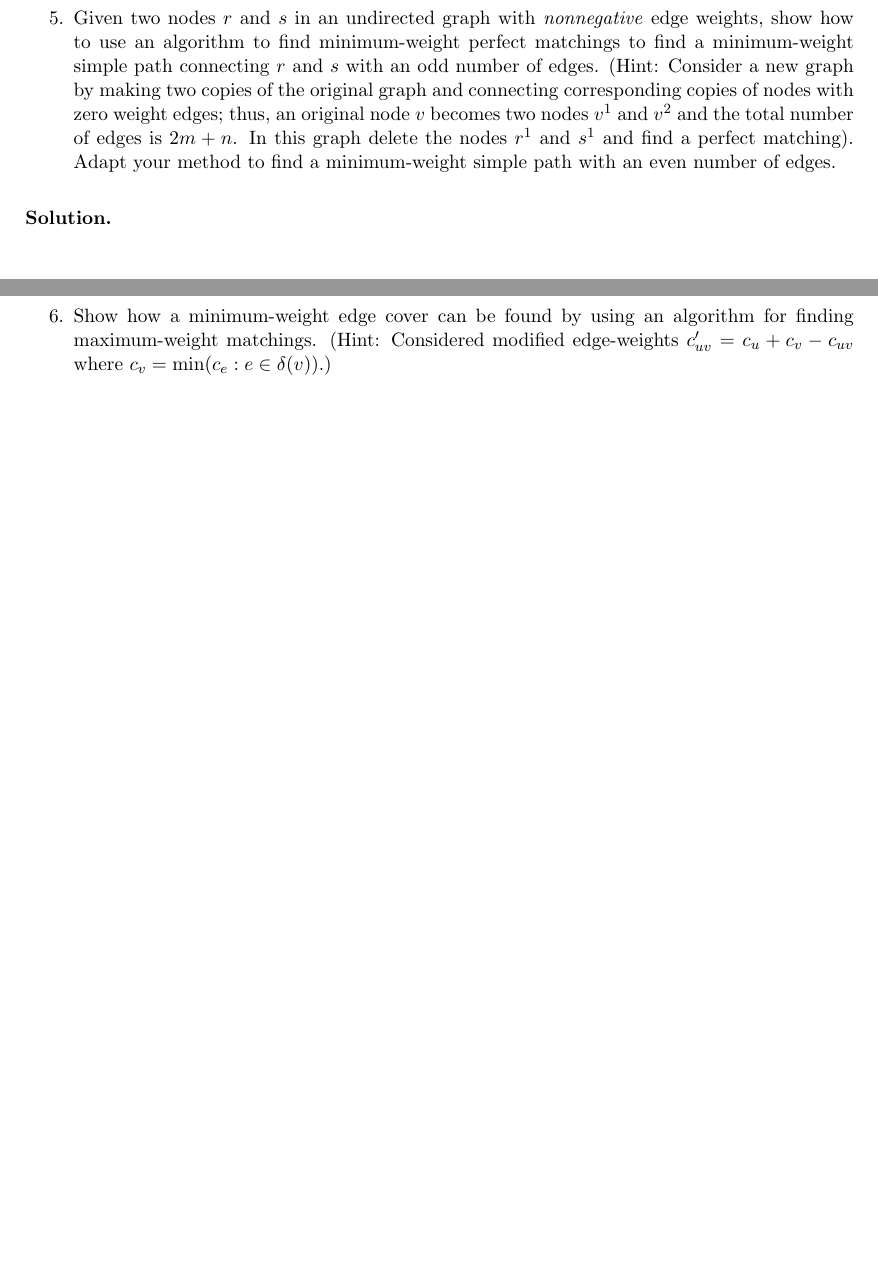
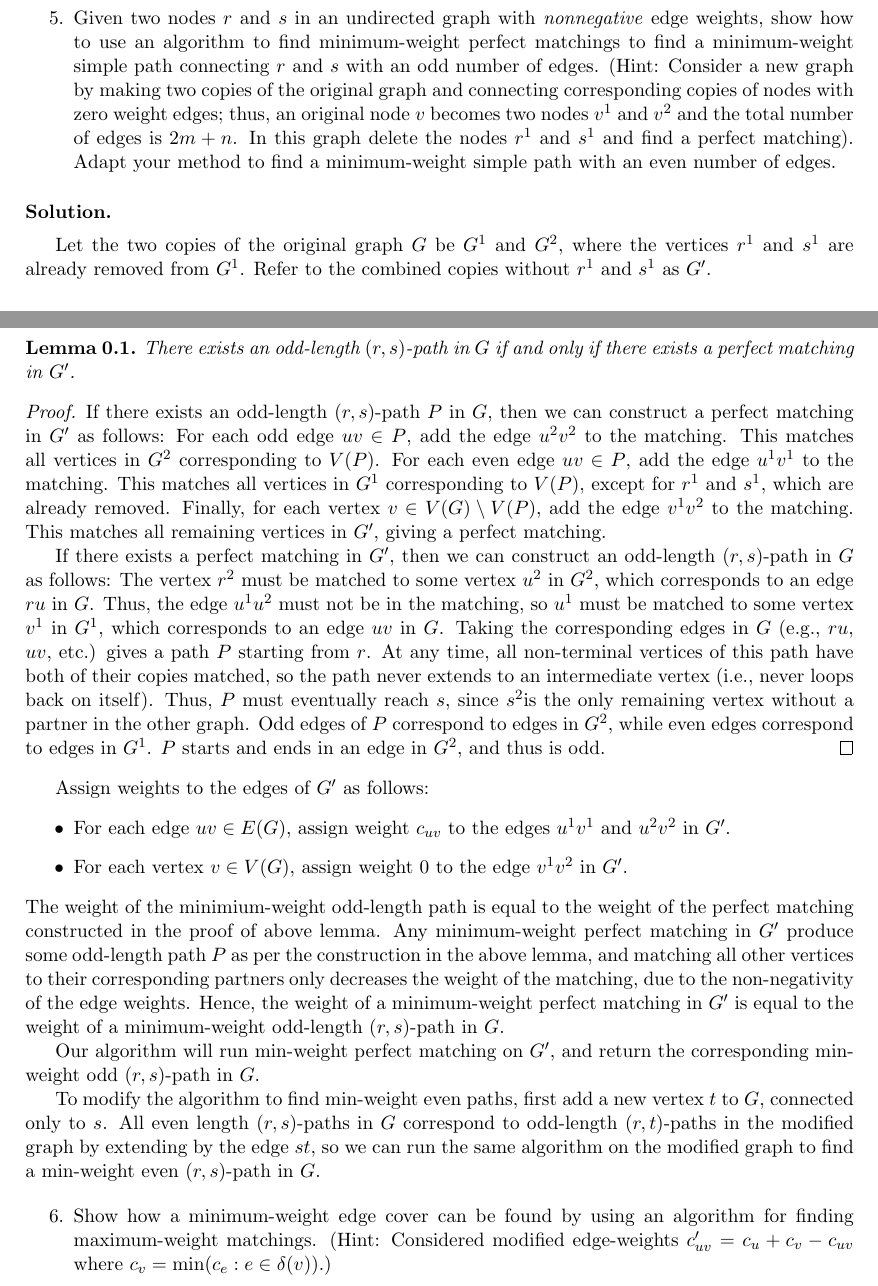
Before and after one commit to newaijj/Homework, a LaTeX problem sheet (Network Optimization/hw3/hw3.tex): two parts of pages 2 and 3 of 3 before the commit and two parts of pages 2 and 3 of 4 after it, joined at a grey line, cut so that both start at the same text, the shorter picture padded with empty space. Compiled offline with pdfLaTeX.

Commit message:
01 Oct 2026

```diff
--- a/Network Optimization/hw3/hw3.tex
+++ b/Network Optimization/hw3/hw3.tex
@@ -168,6 +168,41 @@ Thus, we have shown that $E(T) = F$.
 \end{enumerate}
 
 \solution
+Let the two copies of the original graph $G$ be $G^1$ and $G^2$, where the vertices $r^1$ and $s^1$ are already removed from $G^1$.
+Refer to the combined copies without $r^1$ and $s^1$ as $G'$.
+
+\begin{lemma}
+    There exists an odd-length $(r,s)$-path in $G$ if and only if there exists a perfect matching in $G'$.
+\end{lemma}
+\begin{proof}
+    If there exists an odd-length $(r,s)$-path $P$ in $G$, then we can construct a perfect matching in $G'$ as follows:
+    For each odd edge $uv\in P$, add the edge $u^2v^2$ to the matching. This matches all vertices in $G^2$ corresponding to $V(P)$.
+    For each even edge $uv\in P$, add the edge $u^1v^1$ to the matching. This matches all vertices in $G^1$ corresponding to $V(P)$, except for $r^1$ and $s^1$, which are already removed.
+    Finally, for each vertex $v\in V(G)\setminus V(P)$, add the edge $v^1v^2$ to the matching. This matches all remaining vertices in $G'$, giving a perfect matching.
+
+    If there exists a perfect matching in $G'$, then we can construct an odd-length $(r,s)$-path in $G$ as follows:
+    The vertex $r^2$ must be matched to some vertex $u^2$ in $G^2$, which corresponds to an edge $ru$ in $G$.
+    Thus, the edge $u^1u^2$ must not be in the matching, so $u^1$ must be matched to some vertex $v^1$ in $G^1$, which corresponds to an edge $uv$ in $G$.
+    Taking the corresponding edges in $G$ (e.g., $ru$, $uv$, etc.) gives a path $P$ starting from $r$.
+    At any time, all non-terminal vertices of this path have both of their copies matched, so the path never extends to an intermediate vertex (i.e., never loops back on itself).
+    Thus, $P$ must eventually reach $s$, since $s^2$is the only remaining vertex without a partner in the other graph.
+    Odd edges of $P$ correspond to edges in $G^2$, while even edges correspond to edges in $G^1$.
+    $P$ starts and ends in an edge in $G^2$, and thus is odd.
+\end{proof}
+
+Assign weights to the edges of $G'$ as follows:
+\begin{itemize}
+    \item For each edge $uv\in E(G)$, assign weight $c_{uv}$ to the edges $u^1v^1$ and $u^2v^2$ in $G'$.
+    \item For each vertex $v\in V(G)$, assign weight $0$ to the edge $v^1v^2$ in $G'$.
+\end{itemize}
+The weight of the minimium-weight odd-length path is equal to the weight of the perfect matching constructed in the proof of above lemma.
+Any minimum-weight perfect matching in $G'$ produce some odd-length path $P$ as per the construction in the above lemma, and matching all other vertices to their corresponding partners only decreases the weight of the matching, due to the non-negativity of the edge weights.
+Hence, the weight of a minimum-weight perfect matching in $G'$ is equal to the weight of a minimum-weight odd-length $(r,s)$-path in $G$.
+
+Our algorithm will run min-weight perfect matching on $G'$, and return the corresponding min-weight odd $(r,s)$-path in $G$.
+
+To modify the algorithm to find min-weight even paths, first add a new vertex $t$ to $G$, connected only to $s$.
+All even length $(r,s)$-paths in $G$ correspond to odd-length $(r,t)$-paths in the modified graph by extending by the edge $st$, so we can run the same algorithm on the modified graph to find a min-weight even $(r,s)$-path in $G$.
 
 
 \begin{enumerate}[resume=q]
```
Also changed, not shown: Discrete Math/hw3/hw3.tex (+1 -1 lines).
